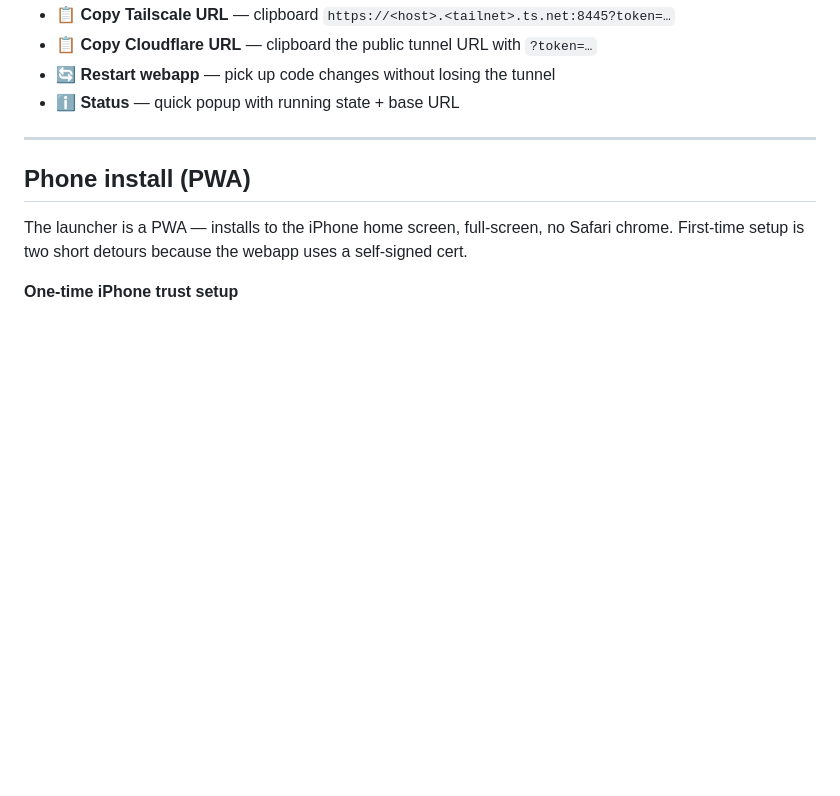
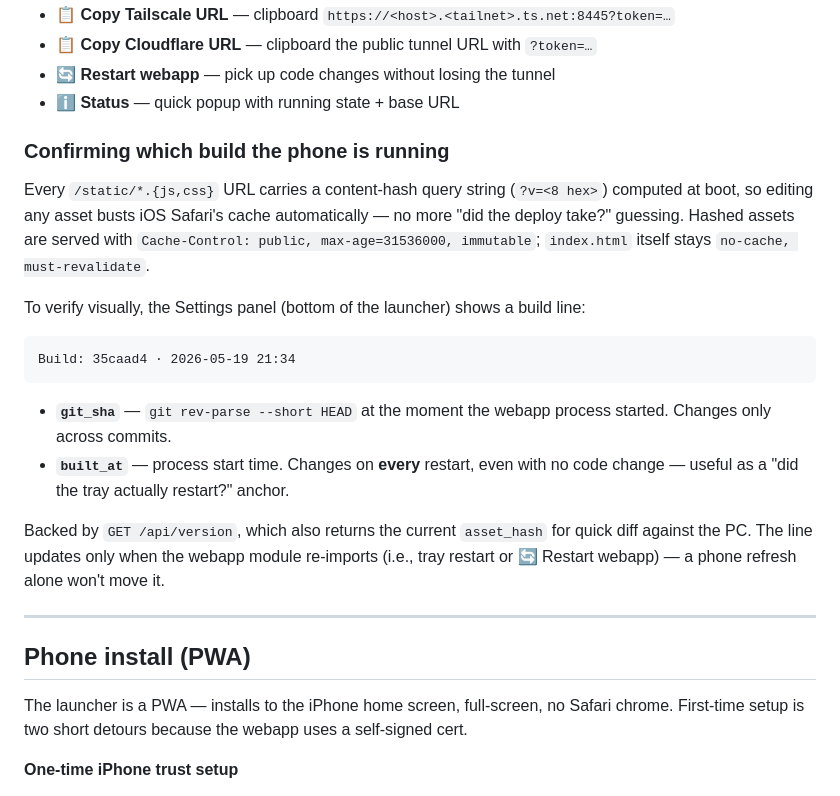
Before and after one commit to ferraroroberto/app-launcher, a Markdown page: README.md, the part around the change. Rendered like a GitHub page; blank space fills up the shorter version.

Commit message:
docs(readme): document cache-hash stamping + Build line in Settings
Short section under Run explaining what the `Build: <sha> · <ts>` line
in the Settings panel means and when it updates (tray restart vs. phone
refresh), plus a one-paragraph note on the content-hash query strings
and immutable Cache-Control. Backs commit 35caad4.

````diff
--- a/README.md
+++ b/README.md
@@ -61,6 +61,21 @@ The tray icon menu has:
 - **📋 Copy Cloudflare URL** — clipboard the public tunnel URL with `?token=…`
 - **🔄 Restart webapp** — pick up code changes without losing the tunnel
 - **ℹ️ Status** — quick popup with running state + base URL
+
+### Confirming which build the phone is running
+
+Every `/static/*.{js,css}` URL carries a content-hash query string (`?v=<8 hex>`) computed at boot, so editing any asset busts iOS Safari's cache automatically — no more "did the deploy take?" guessing. Hashed assets are served with `Cache-Control: public, max-age=31536000, immutable`; `index.html` itself stays `no-cache, must-revalidate`.
+
+To verify visually, the Settings panel (bottom of the launcher) shows a build line:
+
+```
+Build: 35caad4 · 2026-05-19 21:34
+```
+
+- **`git_sha`** — `git rev-parse --short HEAD` at the moment the webapp process started. Changes only across commits.
+- **`built_at`** — process start time. Changes on **every** restart, even with no code change — useful as a "did the tray actually restart?" anchor.
+
+Backed by `GET /api/version`, which also returns the current `asset_hash` for quick diff against the PC. The line updates only when the webapp module re-imports (i.e., tray restart or 🔄 Restart webapp) — a phone refresh alone won't move it.
 
 ---
 
````
